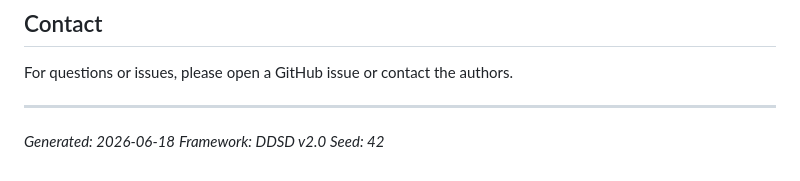
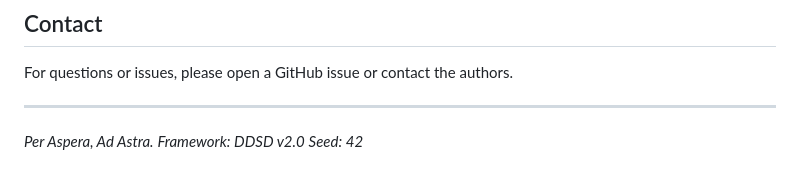
Before and after one commit to Rylow999/ddsd-framework, a Markdown page: README.md, the part around the change. Drawn GitHub-style.

Commit message:
Actualizar README.md

```diff
--- a/README.md
+++ b/README.md
@@ -112,6 +112,6 @@ For questions or issues, please open a GitHub issue or contact the authors.
 
 ---
 
-*Generated: 2026-06-18*
+*Per Aspera, Ad Astra.*
 *Framework: DDSD v2.0*
 *Seed: 42*
```
